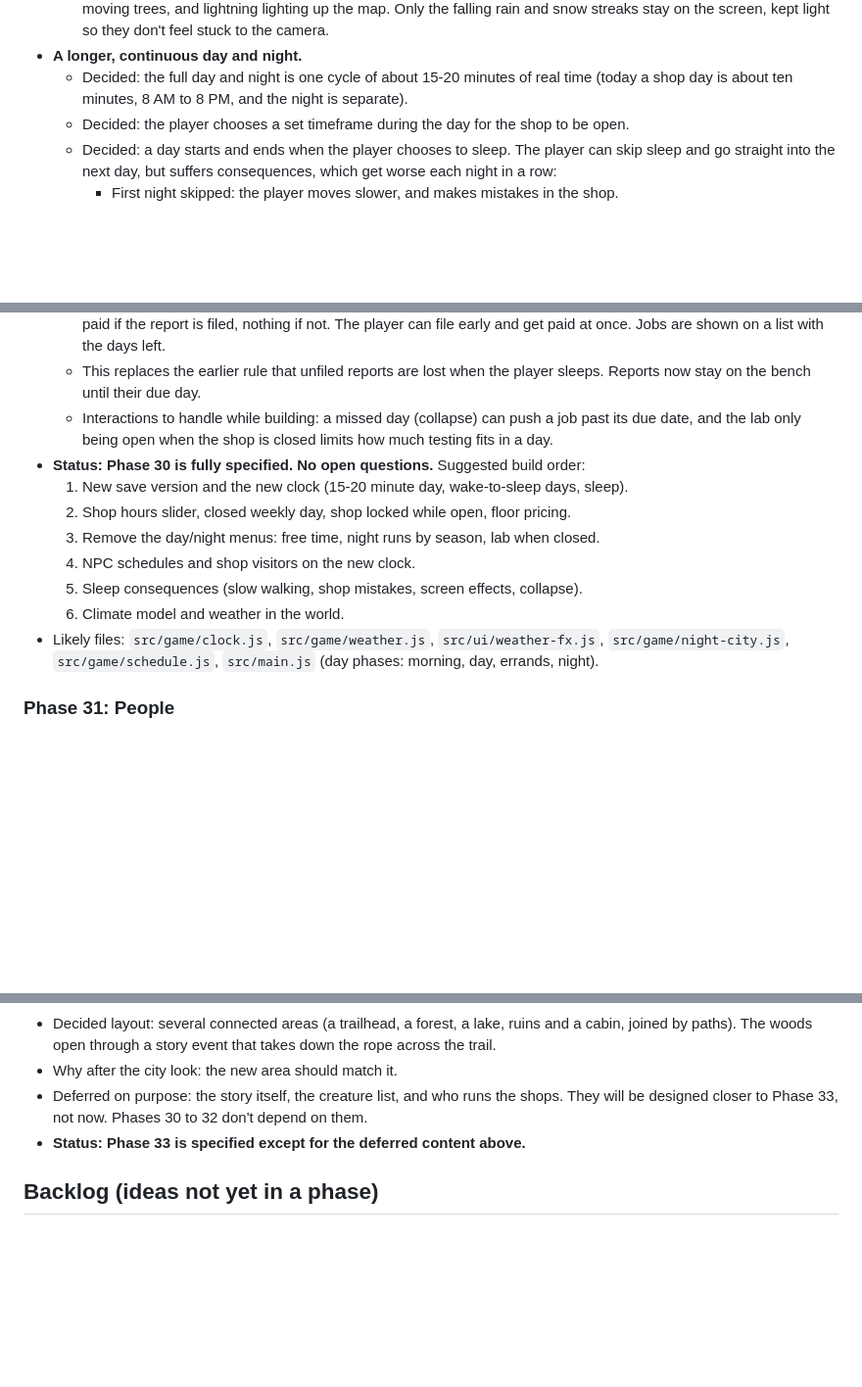
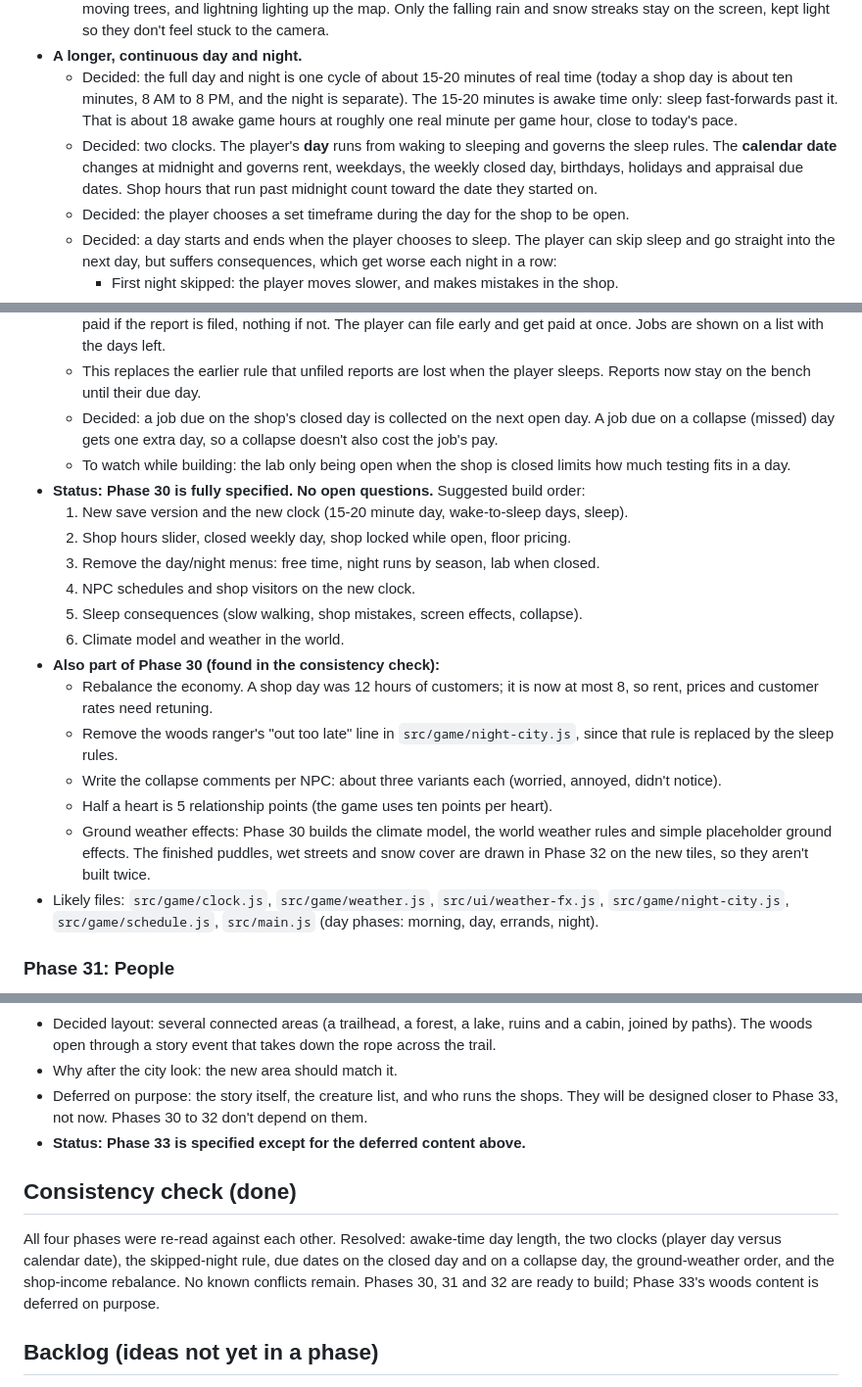
Before and after one commit to rmcgill77/The-Midnight-Appraiser, a Markdown page: ROADMAP.md, 3 parts joined by grey strips. Shown at 98% size. GitHub-like rendering; blank space fills up the shorter version.

Commit message:
Roadmap: record consistency check results and resolutions
Co-Authored-By: Claude Sonnet 5.5 <noreply@anthropic.com>
Claude-Session: https://claude.ai/code/session_015gp6HFWkuduhuaYTGNTQiG

```diff
--- a/ROADMAP.md
+++ b/ROADMAP.md
@@ -28,6 +28,12 @@ phase when we plan it.
 - **A longer, continuous day and night.**
   - Decided: the full day and night is one cycle of about 15-20 minutes of real time
     (today a shop day is about ten minutes, 8 AM to 8 PM, and the night is separate).
+    The 15-20 minutes is awake time only: sleep fast-forwards past it. That is about 18
+    awake game hours at roughly one real minute per game hour, close to today's pace.
+  - Decided: two clocks. The player's **day** runs from waking to sleeping and governs the
+    sleep rules. The **calendar date** changes at midnight and governs rent, weekdays, the
+    weekly closed day, birthdays, holidays and appraisal due dates. Shop hours that run past
+    midnight count toward the date they started on.
   - Decided: the player chooses a set timeframe during the day for the shop to be open.
   - Decided: a day starts and ends when the player chooses to sleep. The player can skip
     sleep and go straight into the next day, but suffers consequences, which get worse
@@ -99,9 +105,11 @@ phase when we plan it.
     can file early and get paid at once. Jobs are shown on a list with the days left.
   - This replaces the earlier rule that unfiled reports are lost when the player sleeps.
     Reports now stay on the bench until their due day.
-  - Interactions to handle while building: a missed day (collapse) can push a job past its
-    due date, and the lab only being open when the shop is closed limits how much testing
-    fits in a day.
+  - Decided: a job due on the shop's closed day is collected on the next open day. A job
+    due on a collapse (missed) day gets one extra day, so a collapse doesn't also cost the
+    job's pay.
+  - To watch while building: the lab only being open when the shop is closed limits how
+    much testing fits in a day.
 - **Status: Phase 30 is fully specified. No open questions.** Suggested build order:
   1. New save version and the new clock (15-20 minute day, wake-to-sleep days, sleep).
   2. Shop hours slider, closed weekly day, shop locked while open, floor pricing.
@@ -109,6 +117,17 @@ phase when we plan it.
   4. NPC schedules and shop visitors on the new clock.
   5. Sleep consequences (slow walking, shop mistakes, screen effects, collapse).
   6. Climate model and weather in the world.
+- **Also part of Phase 30 (found in the consistency check):**
+  - Rebalance the economy. A shop day was 12 hours of customers; it is now at most 8, so
+    rent, prices and customer rates need retuning.
+  - Remove the woods ranger's "out too late" line in `src/game/night-city.js`, since that
+    rule is replaced by the sleep rules.
+  - Write the collapse comments per NPC: about three variants each (worried, annoyed,
+    didn't notice).
+  - Half a heart is 5 relationship points (the game uses ten points per heart).
+  - Ground weather effects: Phase 30 builds the climate model, the world weather rules
+    and simple placeholder ground effects. The finished puddles, wet streets and snow
+    cover are drawn in Phase 32 on the new tiles, so they aren't built twice.
 - Likely files: `src/game/clock.js`, `src/game/weather.js`, `src/ui/weather-fx.js`,
   `src/game/night-city.js`, `src/game/schedule.js`, `src/main.js` (day phases: morning,
   day, errands, night).
@@ -178,6 +199,14 @@ phase when we plan it.
   will be designed closer to Phase 33, not now. Phases 30 to 32 don't depend on them.
 - **Status: Phase 33 is specified except for the deferred content above.**
 
+## Consistency check (done)
+
+All four phases were re-read against each other. Resolved: awake-time day length, the two
+clocks (player day versus calendar date), the skipped-night rule, due dates on the closed
+day and on a collapse day, the ground-weather order, and the shop-income rebalance. No known
+conflicts remain. Phases 30, 31 and 32 are ready to build; Phase 33's woods content is
+deferred on purpose.
+
 ## Backlog (ideas not yet in a phase)
 
 - Rename the bar from "The Brass Lantern" to **The Brass Mug**. This also resolves the
```
Also changed, not shown: other parts of ROADMAP.md (+4 -2 lines).
